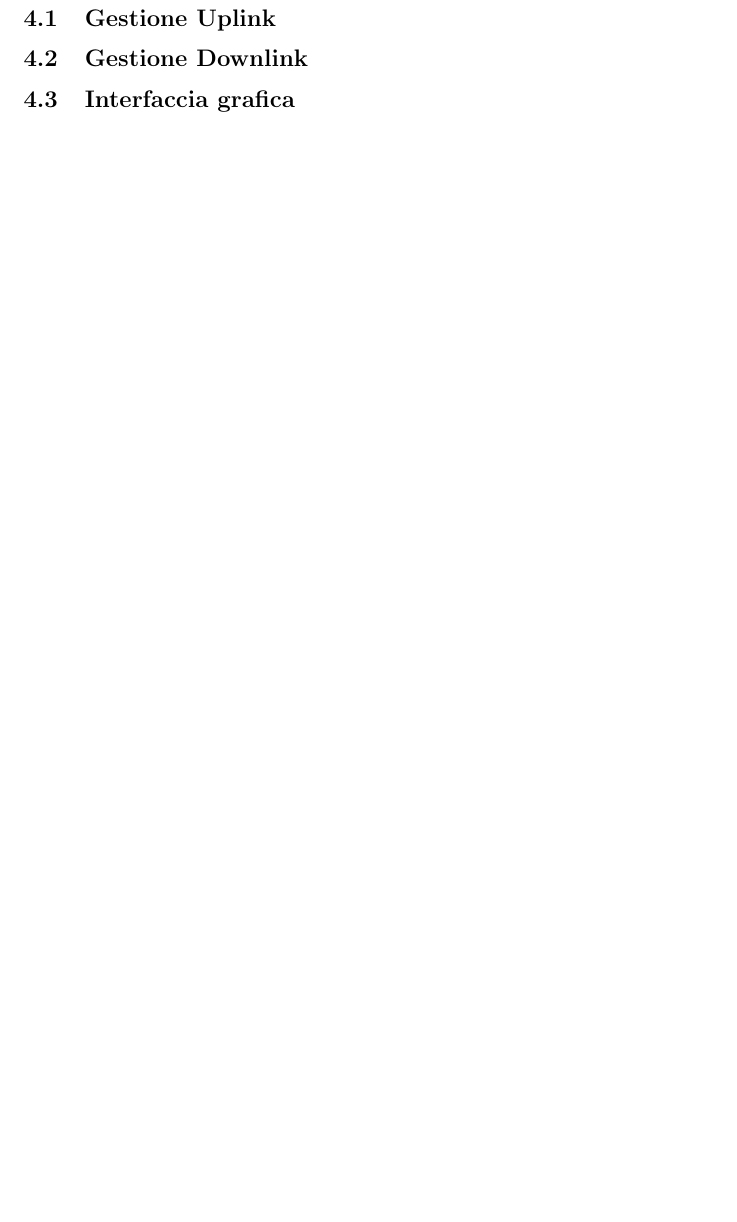
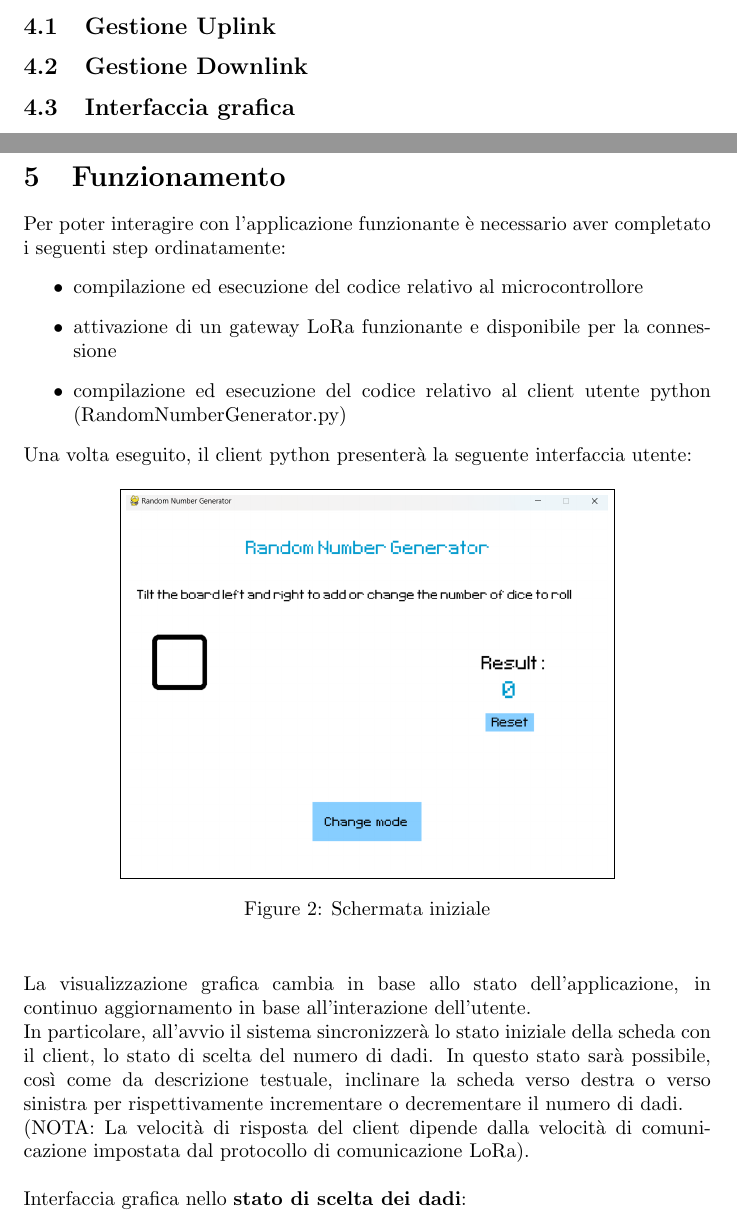
Before and after one commit to DaddaOperator/STM-Micro-Exercises-PLSD-, a LaTeX document (main.tex, which reads sections/funzionamento.tex): part of page 6 of 7 before the commit and two parts of pages 6 and 7 of 9 after it, the two joined at a grey line, cut so that both start at the same text, the shorter picture padded with empty space. Compiled offline with pdfLaTeX.

Commit message:
bozza strutturata funzionamento

```diff
--- a/main.tex
+++ b/main.tex
@@ -7,6 +7,7 @@
 \usepackage{fancyvrb}
 \usepackage{hyperref}
 \usepackage{mwe}
+\usepackage{float}
 
 \setlength{\emergencystretch}{30pt}
 
--- a/sections/funzionamento.tex
+++ b/sections/funzionamento.tex
@@ -1 +1,21 @@
 \section{Funzionamento}
+Per poter interagire con l'applicazione funzionante è necessario aver completato i seguenti step ordinatamente:
+\begin{itemize}
+    \item compilazione ed esecuzione del codice relativo al microcontrollore
+    \item attivazione di un gateway LoRa funzionante e disponibile per la connessione
+    \item compilazione ed esecuzione del codice relativo al client utente python (RandomNumberGenerator.py)
+\end{itemize}
+Una volta eseguito, il client python presenterà la seguente interfaccia utente:
+\begin{figure}[h!]
+    \centering
+    \fbox{\includegraphics[width=0.7\textwidth]{HomePage.png}}
+    \caption{Schermata iniziale}
+    \label{fig:homepage}
+\end{figure}
+\\\\La visualizzazione grafica cambia in base allo stato dell'applicazione, in continuo aggiornamento in base all'interazione dell'utente.
+\\In particolare, all'avvio il sistema sincronizzerà lo stato iniziale della scheda con il client, lo stato di scelta del numero di dadi.
+In questo stato sarà possibile, così come da descrizione testuale, inclinare la scheda verso destra o verso sinistra per rispettivamente
+incrementare o decrementare il numero di dadi.
+\\(NOTA: La velocità di risposta del client dipende dalla velocità di comunicazione
+impostata dal protocollo di comunicazione LoRa).
+\\\\Interfaccia grafica nello \textbf{stato di scelta dei dadi}:
@@ -1,0 +26,2 @@
+    \label{fig:RollStateOFF}
+\end{figure}
```
Also changed, not shown: images/ConsoleDownLink.png (added), images/HomePageButtons.png (added), main.pdf, sections/funzionamento.tex (43 more changed lines).
